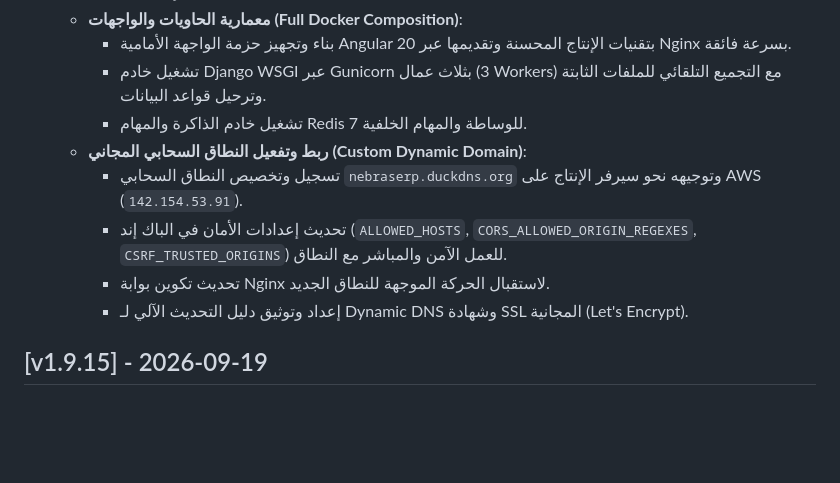
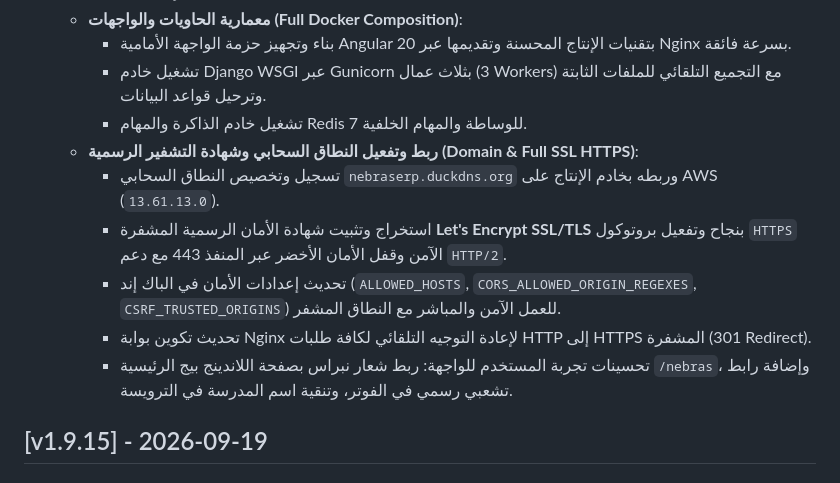
Before and after one commit to mistro2day/nebras-erp, a Markdown page: docs/CHANGELOG.md, the part around the change. Drawn GitHub-style; blank space fills up the shorter version.

Commit message:
توثيق اكتمال تفعيل شهادة الأمان الرسمية Let's Encrypt SSL وتأمين المنظومة بـ HTTPS

```diff
--- a/docs/CHANGELOG.md
+++ b/docs/CHANGELOG.md
@@ -14,11 +14,12 @@
     - بناء وتجهيز حزمة الواجهة الأمامية Angular 20 بتقنيات الإنتاج المحسنة وتقديمها عبر Nginx بسرعة فائقة.
     - تشغيل خادم Django WSGI عبر Gunicorn بثلاث عمال (3 Workers) مع التجميع التلقائي للملفات الثابتة وترحيل قواعد البيانات.
     - تشغيل خادم الذاكرة والمهام Redis 7 للوساطة والمهام الخلفية.
-  * **ربط وتفعيل النطاق السحابي المجاني (Custom Dynamic Domain)**:
-    - تسجيل وتخصيص النطاق السحابي `nebraserp.duckdns.org` وتوجيهه نحو سيرفر الإنتاج على AWS (`142.154.53.91`).
-    - تحديث إعدادات الأمان في الباك إند (`ALLOWED_HOSTS`, `CORS_ALLOWED_ORIGIN_REGEXES`, `CSRF_TRUSTED_ORIGINS`) للعمل الآمن والمباشر مع النطاق.
-    - تحديث تكوين بوابة Nginx لاستقبال الحركة الموجهة للنطاق الجديد.
-    - إعداد وتوثيق دليل التحديث الآلي لـ Dynamic DNS وشهادة SSL المجانية (Let's Encrypt).
+  * **ربط وتفعيل النطاق السحابي وشهادة التشفير الرسمية (Domain & Full SSL HTTPS)**:
+    - تسجيل وتخصيص النطاق السحابي `nebraserp.duckdns.org` وربطه بخادم الإنتاج على AWS (`13.61.13.0`).
+    - استخراج وتثبيت شهادة الأمان الرسمية المشفرة **Let's Encrypt SSL/TLS** بنجاح وتفعيل بروتوكول `HTTPS` الآمن وقفل الأمان الأخضر عبر المنفذ 443 مع دعم `HTTP/2`.
+    - تحديث إعدادات الأمان في الباك إند (`ALLOWED_HOSTS`, `CORS_ALLOWED_ORIGIN_REGEXES`, `CSRF_TRUSTED_ORIGINS`) للعمل الآمن والمباشر مع النطاق المشفر.
+    - تحديث تكوين بوابة Nginx لإعادة التوجيه التلقائي لكافة طلبات HTTP إلى HTTPS المشفرة (301 Redirect).
+    - تحسينات تجربة المستخدم للواجهة: ربط شعار نبراس بصفحة اللاندينج بيج الرئيسية `/nebras`، وإضافة رابط تشعبي رسمي في الفوتر، وتنقية اسم المدرسة في الترويسة.
 
 ## [v1.9.15] - 2026-09-19
 
```
